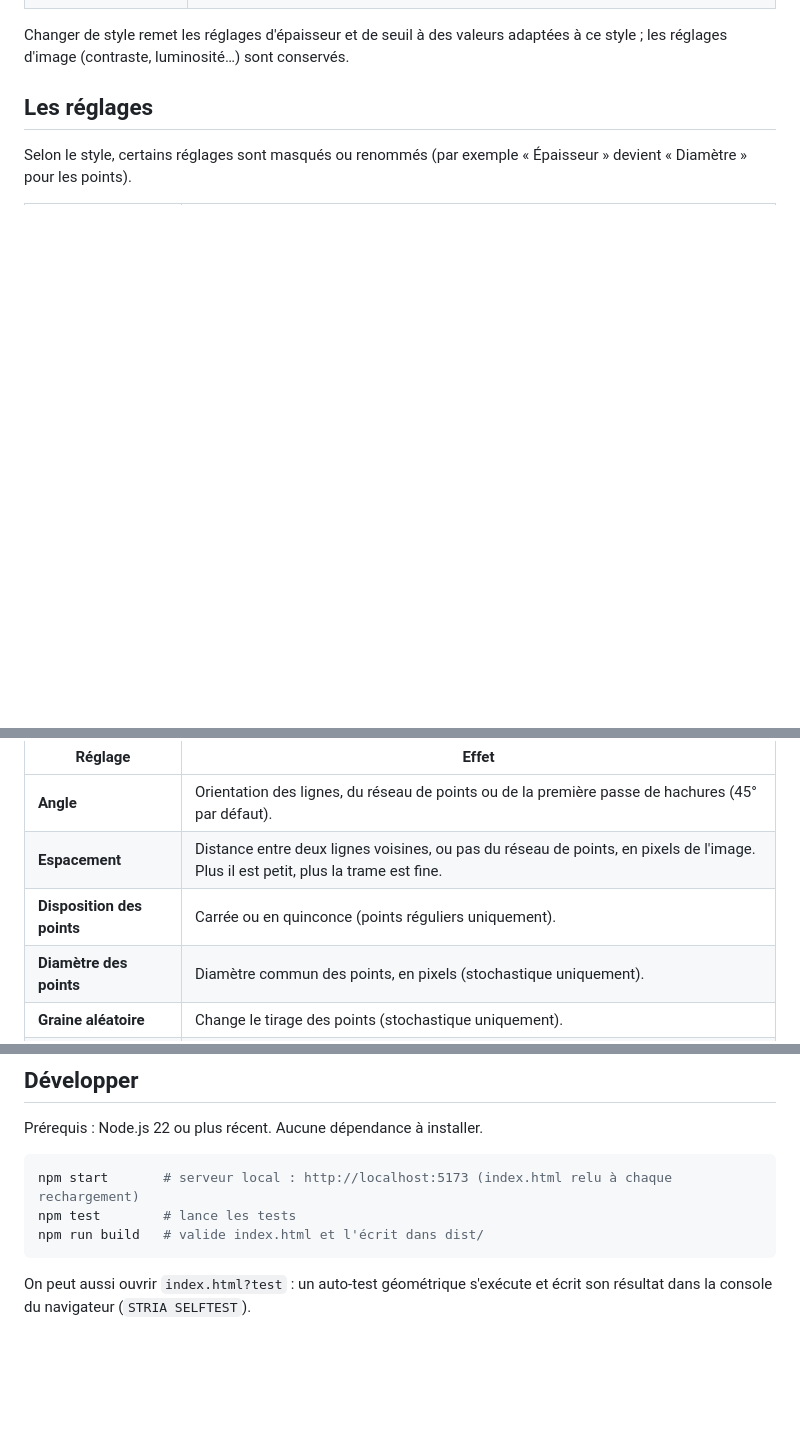
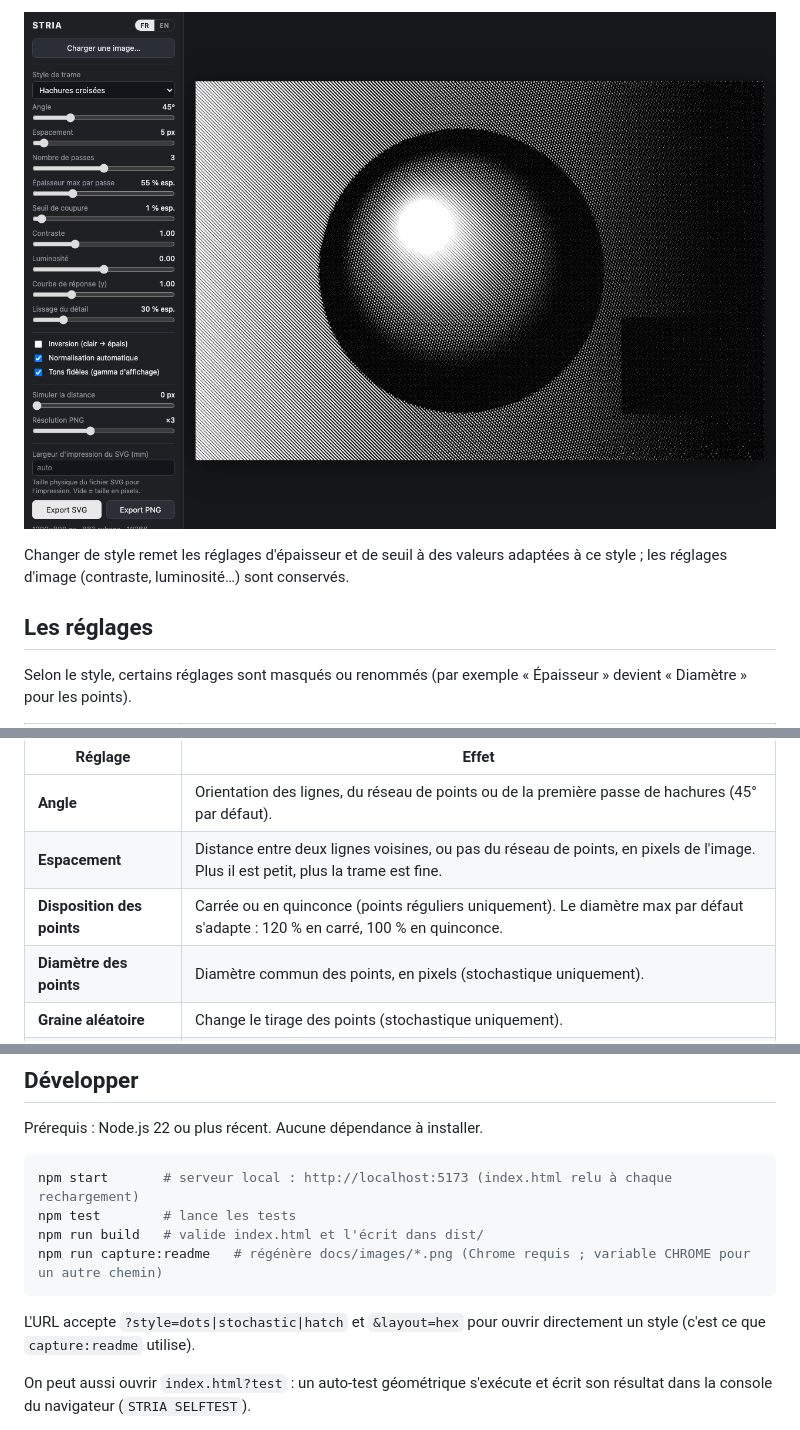
Before and after one commit to charlescoiffier/stria, a Markdown page: README.md, 3 parts joined by grey strips. Rendered like a GitHub page; pictures changed too: docs/images/hachures.png (added); blank space fills up the shorter version.

````diff
--- a/README.md
+++ b/README.md
@@ -41,3 +55,5 @@ Vous pouvez aussi télécharger [`index.html`](index.html) et l'ouvrir (double-c
+![Hachures croisées à trois passes, avec le panneau de réglages du style](docs/images/hachures.png)
+
 Changer de style remet les réglages d'épaisseur et de seuil à des valeurs adaptées à ce style ; les réglages d'image
 (contraste, luminosité…) sont conservés.
 
@@ -49,7 +65,7 @@ Selon le style, certains réglages sont masqués ou renommés (par exemple « É
 |---|---|
 | **Angle** | Orientation des lignes, du réseau de points ou de la première passe de hachures (45° par défaut). |
 | **Espacement** | Distance entre deux lignes voisines, ou pas du réseau de points, en pixels de l'image. Plus il est petit, plus la trame est fine. |
-| **Disposition des points** | Carrée ou en quinconce (points réguliers uniquement). |
+| **Disposition des points** | Carrée ou en quinconce (points réguliers uniquement). Le diamètre max par défaut s'adapte : 120 % en carré, 100 % en quinconce. |
 | **Diamètre des points** | Diamètre commun des points, en pixels (stochastique uniquement). |
 | **Graine aléatoire** | Change le tirage des points (stochastique uniquement). |
 | **Nombre de passes** | Nombre de directions de hachures, de 2 à 4 (hachures uniquement). |
@@ -150,7 +168,11 @@ Prérequis : Node.js 22 ou plus récent. Aucune dépendance à installer.
 npm start       # serveur local : http://localhost:5173 (index.html relu à chaque rechargement)
 npm test        # lance les tests
 npm run build   # valide index.html et l'écrit dans dist/
+npm run capture:readme   # régénère docs/images/*.png (Chrome requis ; variable CHROME pour un autre chemin)
 ```
+
+L'URL accepte `?style=dots|stochastic|hatch` et `&layout=hex` pour ouvrir directement un style (c'est ce que
+`capture:readme` utilise).
 
 On peut aussi ouvrir `index.html?test` : un auto-test géométrique s'exécute et écrit son résultat dans la console
 du navigateur (`STRIA SELFTEST`).
````
Also changed, not shown: other parts of README.md (+17 -1 lines), docs/images/points.png (added), docs/images/stochastique.png (added), 4 other files.
